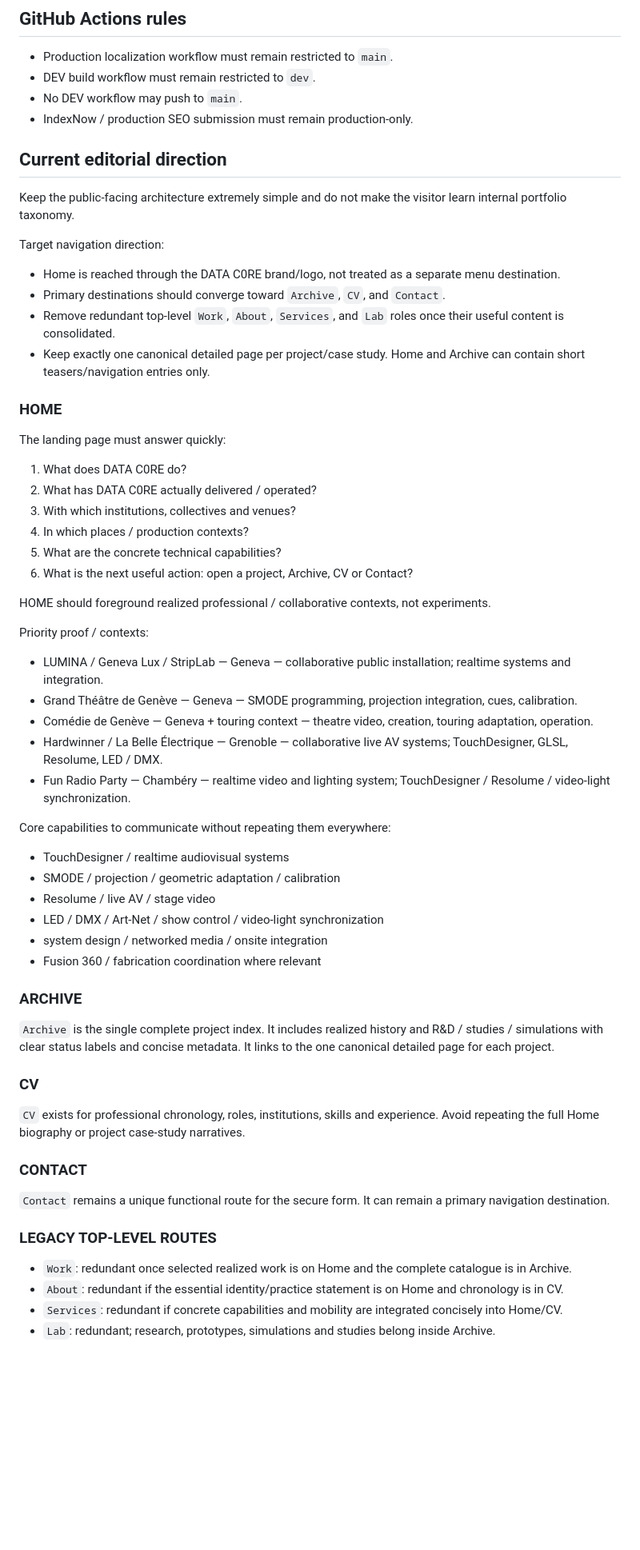
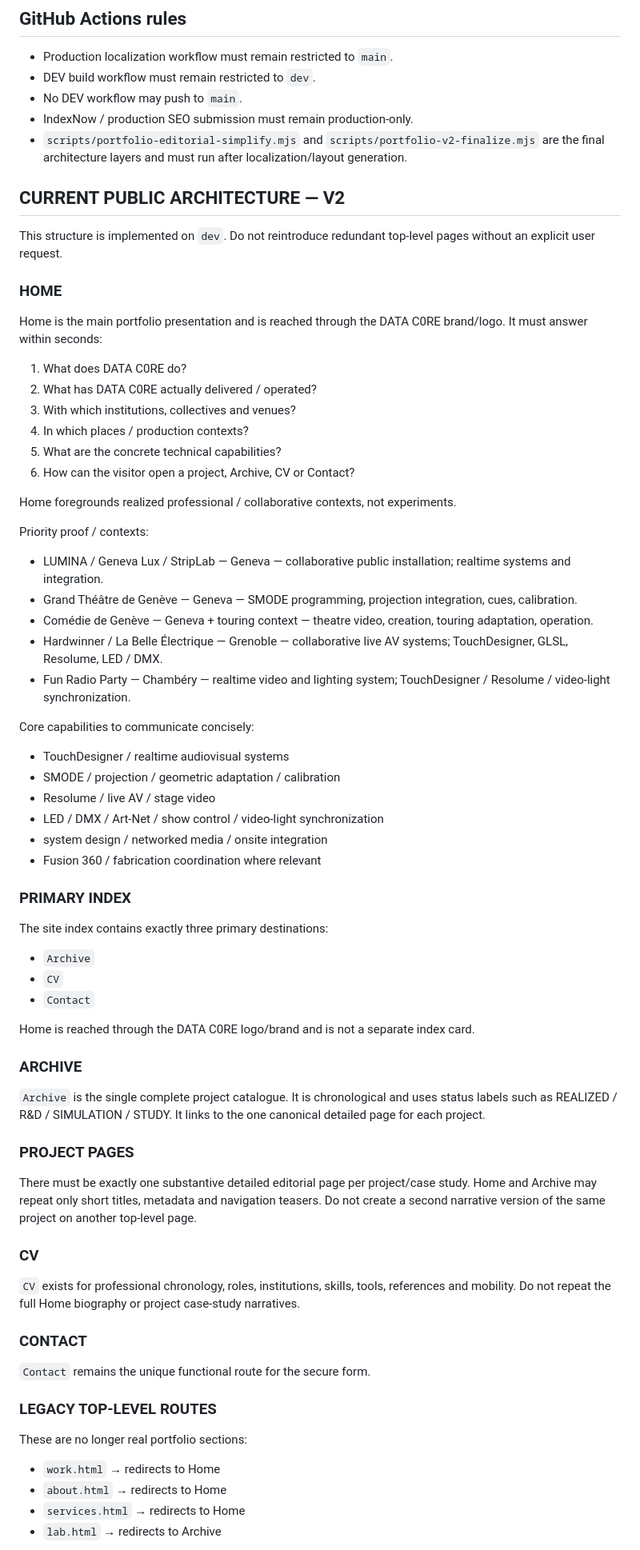
Before and after one commit to Rzbck/Data_C0re_.github.io, a Markdown page: PROJECT_AI_CONTEXT.md, the part around one of its changes. Shown at 80% size. Drawn GitHub-style; blank space fills up the shorter version.

Commit message:
Lock compact V2 as current architecture

```diff
--- a/PROJECT_AI_CONTEXT.md
+++ b/PROJECT_AI_CONTEXT.md
@@ -58,27 +58,23 @@ A future `dev.datac0re.is-a.dev` would require a separate is-a.dev DNS registrat
 - DEV build workflow must remain restricted to `dev`.
 - No DEV workflow may push to `main`.
 - IndexNow / production SEO submission must remain production-only.
+- `scripts/portfolio-editorial-simplify.mjs` and `scripts/portfolio-v2-finalize.mjs` are the final architecture layers and must run after localization/layout generation.
 
-## Current editorial direction
+## CURRENT PUBLIC ARCHITECTURE — V2
 
-Keep the public-facing architecture extremely simple and do not make the visitor learn internal portfolio taxonomy.
-
-Target navigation direction:
-- Home is reached through the DATA C0RE brand/logo, not treated as a separate menu destination.
-- Primary destinations should converge toward `Archive`, `CV`, and `Contact`.
-- Remove redundant top-level `Work`, `About`, `Services`, and `Lab` roles once their useful content is consolidated.
-- Keep exactly one canonical detailed page per project/case study. Home and Archive can contain short teasers/navigation entries only.
+This structure is implemented on `dev`. Do not reintroduce redundant top-level pages without an explicit user request.
 
 ### HOME
-The landing page must answer quickly:
+Home is the main portfolio presentation and is reached through the DATA C0RE brand/logo.
+It must answer within seconds:
 1. What does DATA C0RE do?
 2. What has DATA C0RE actually delivered / operated?
 3. With which institutions, collectives and venues?
 4. In which places / production contexts?
 5. What are the concrete technical capabilities?
-6. What is the next useful action: open a project, Archive, CV or Contact?
+6. How can the visitor open a project, Archive, CV or Contact?
 
-HOME should foreground realized professional / collaborative contexts, not experiments.
+Home foregrounds realized professional / collaborative contexts, not experiments.
 
 Priority proof / contexts:
 - LUMINA / Geneva Lux / StripLab — Geneva — collaborative public installation; realtime systems and integration.
@@ -87,7 +83,7 @@ Priority proof / contexts:
 - Hardwinner / La Belle Électrique — Grenoble — collaborative live AV systems; TouchDesigner, GLSL, Resolume, LED / DMX.
 - Fun Radio Party — Chambéry — realtime video and lighting system; TouchDesigner / Resolume / video-light synchronization.
 
-Core capabilities to communicate without repeating them everywhere:
+Core capabilities to communicate concisely:
 - TouchDesigner / realtime audiovisual systems
 - SMODE / projection / geometric adaptation / calibration
 - Resolume / live AV / stage video
@@ -95,18 +91,33 @@ Core capabilities to communicate without repeating them everywhere:
 - system design / networked media / onsite integration
 - Fusion 360 / fabrication coordination where relevant
 
+### PRIMARY INDEX
+The site index contains exactly three primary destinations:
+- `Archive`
+- `CV`
+- `Contact`
+
+Home is reached through the DATA C0RE logo/brand and is not a separate index card.
+
 ### ARCHIVE
-`Archive` is the single complete project index. It includes realized history and R&D / studies / simulations with clear status labels and concise metadata. It links to the one canonical detailed page for each project.
+`Archive` is the single complete project catalogue. It is chronological and uses status labels such as REALIZED / R&D / SIMULATION / STUDY. It links to the one canonical detailed page for each project.
+
+### PROJECT PAGES
+There must be exactly one substantive detailed editorial page per project/case study.
+Home and Archive may repeat only short titles, metadata and navigation teasers.
+Do not create a second narrative version of the same project on another top-level page.
 
 ### CV
-`CV` exists for professional chronology, roles, institutions, skills and experience. Avoid repeating the full Home biography or project case-study narratives.
+`CV` exists for professional chronology, roles, institutions, skills, tools, references and mobility.
+Do not repeat the full Home biography or project case-study narratives.
 
 ### CONTACT
-`Contact` remains a unique functional route for the secure form. It can remain a primary navigation destination.
+`Contact` remains the unique functional route for the secure form.
 
 ### LEGACY TOP-LEVEL ROUTES
-- `Work`: redundant once selected realized work is on Home and the complete catalogue is in Archive.
-- `About`: redundant if the essential identity/practice statement is on Home and chronology is in CV.
-- `Services`: redundant if concrete capabilities and mobility are integrated concisely into Home/CV.
-- `Lab`: redundant; research, prototypes, simulations and studies belong inside Archive.
+These are no longer real portfolio sections:
+- `work.html` → redirects to Home
+- `about.html` → redirects to Home
+- `services.html` → redirects to Home
+- `lab.html` → redirects to Archive
 
```
Also changed, not shown: other parts of PROJECT_AI_CONTEXT.md (+12 -6 lines).
